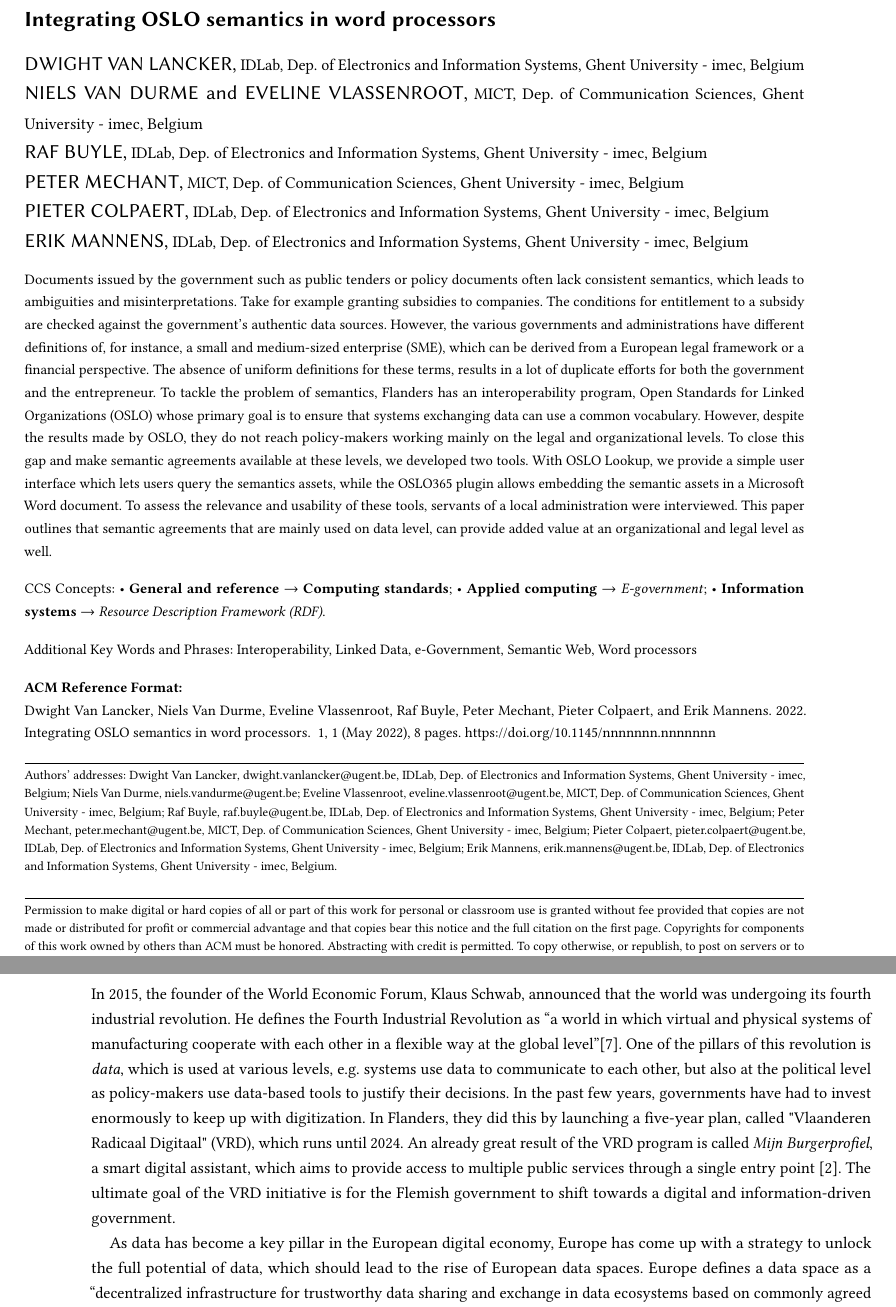
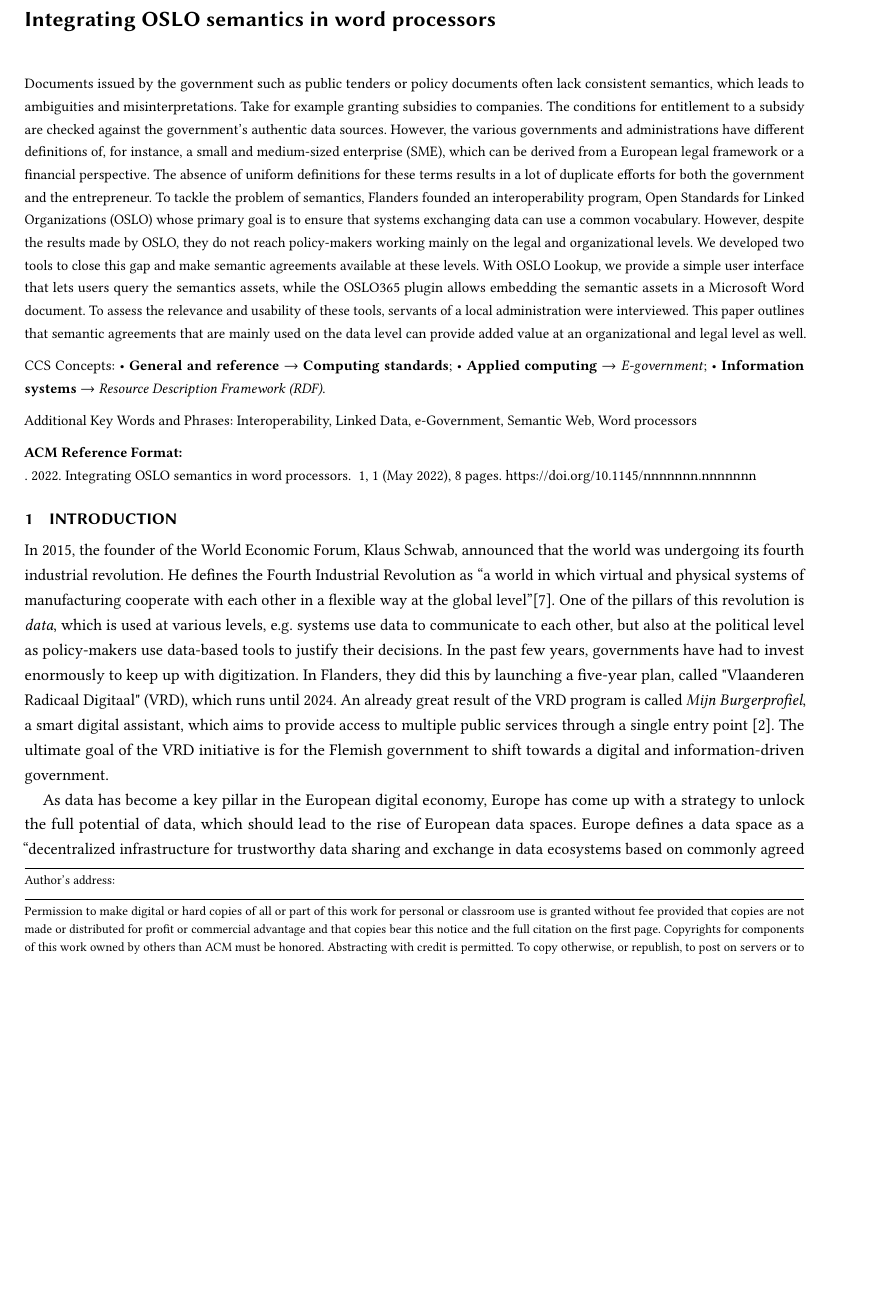
Before and after one commit to ddvlanck/icegov-2022, a LaTeX paper (paper/paper.tex): two parts of pages 1 and 2 of 8 before the commit and part of page 1 of 8 after it, the two joined at a grey line, cut so that both start at the same text, the shorter picture padded with empty space. The pictures show the PDF file paper/paper.pdf that the author committed with the source.

Commit message:
Updated text + generated double blind version (no author info)

```diff
--- a/paper/paper.tex
+++ b/paper/paper.tex
@@ -65,50 +65,50 @@
 %% Of note is the shared affiliation of the first two authors, and the
 %% "authornote" and "authornotemark" commands
 %% used to denote shared contribution to the research.
-\author{Dwight Van Lancker}
+%\author{Dwight Van Lancker}
 %\authornote{Both authors contributed equally to this research.}
-\email{dwight.vanlancker@ugent.be}
-\affiliation{%
-  \institution{IDLab, Dep. of Electronics and Information Systems, Ghent University - imec}
-  \country{Belgium}
-}
+%\email{dwight.vanlancker@ugent.be}
+%\affiliation{%
+%  \institution{IDLab, Dep. of Electronics and Information Systems, Ghent %University - imec}
+%  \country{Belgium}
+%}
 %\orcid{1234-5678-9012}
-\author{Niels Van Durme}
-\email{niels.vandurme@ugent.be}
-\author{Eveline Vlassenroot}
-\email{eveline.vlassenroot@ugent.be}
-\affiliation{%
-  \institution{MICT, Dep. of Communication Sciences, Ghent University - imec}
-  \country{Belgium}
-}
+%\author{Niels Van Durme}
+%\email{niels.vandurme@ugent.be}
+%\author{Eveline Vlassenroot}
+%\email{eveline.vlassenroot@ugent.be}
+%\affiliation{%
+%  \institution{MICT, Dep. of Communication Sciences, Ghent University - imec}
+%  \country{Belgium}
+%}
 
-\author{Raf Buyle}
-\email{raf.buyle@ugent.be}
-\affiliation{%
-  \institution{IDLab, Dep. of Electronics and Information Systems, Ghent University - imec}
-  \country{Belgium}
-}
+%\author{Raf Buyle}
+%\email{raf.buyle@ugent.be}
+%\affiliation{%
+%  \institution{IDLab, Dep. of Electronics and Information Systems, Ghent University - imec}
+%  \country{Belgium}
+%}
 
-\author{Peter Mechant}
-\email{peter.mechant@ugent.be}
-\affiliation{%
-  \institution{MICT, Dep. of Communication Sciences, Ghent University - imec}
-  \country{Belgium}
-}
-
-\author{Pieter Colpaert}
-\email{pieter.colpaert@ugent.be}
-\affiliation{%
-  \institution{IDLab, Dep. of Electronics and Information Systems, Ghent University - imec}
-  \country{Belgium}
-}
-
-\author{Erik Mannens}
-\email{erik.mannens@ugent.be}
-\affiliation{%
-  \institution{IDLab, Dep. of Electronics and Information Systems, Ghent University - imec}
-  \country{Belgium}
-}
+%\author{Peter Mechant}
+%\email{peter.mechant@ugent.be}
+%\affiliation{%
+%  \institution{MICT, Dep. of Communication Sciences, Ghent University - imec}
+%  \country{Belgium}
+%}
+%
+%\author{Pieter Colpaert}
+%\email{pieter.colpaert@ugent.be}
+%\affiliation{%
+%  \institution{IDLab, Dep. of Electronics and Information Systems, Ghent University - imec}
+%  \country{Belgium}
+%}
+%
+%\author{Erik Mannens}
+%\email{erik.mannens@ugent.be}
+%\affiliation{%
+%  \institution{IDLab, Dep. of Electronics and Information Systems, Ghent University - imec}
+%  \country{Belgium}
+%}
 
 
 %%
@@ -124,15 +124,16 @@
 %% article.
 \begin{abstract}
 Documents issued by the government such as public tenders or policy documents often lack consistent semantics, which leads to ambiguities and misinterpretations.
-Take for example granting subsidies to companies. The conditions for entitlement to a subsidy are checked against the government's authentic data sources.
+Take for example granting subsidies to companies.
+The conditions for entitlement to a subsidy are checked against the government’s authentic data sources.
 However, the various governments and administrations have different definitions of, for instance, a small and medium-sized enterprise (SME), which can be derived from a European legal framework or a financial perspective.
-The absence of uniform definitions for these terms, results in a lot of duplicate efforts for both the government and the entrepreneur.
-To tackle the problem of semantics, Flanders has an interoperability program, Open Standards for Linked Organizations (OSLO) whose primary goal is to ensure that systems exchanging data can use a common vocabulary.
+The absence of uniform definitions for these terms results in a lot of duplicate efforts for both the government and the entrepreneur.
+To tackle the problem of semantics, Flanders founded an interoperability program, Open Standards for Linked Organizations (OSLO) whose primary goal is to ensure that systems exchanging data can use a common vocabulary.
 However, despite the results made by OSLO, they do not reach policy-makers working mainly on the legal and organizational levels.
-To close this gap and make semantic agreements available at these levels, we developed two tools.
-With OSLO Lookup, we provide a simple user interface which lets users query the semantics assets, while the OSLO365 plugin allows embedding the semantic assets in a Microsoft Word document.
+We developed two tools to close this gap and make semantic agreements available at these levels.
+With OSLO Lookup, we provide a simple user interface that lets users query the semantics assets, while the OSLO365 plugin allows embedding the semantic assets in a Microsoft Word document.
 To assess the relevance and usability of these tools, servants of a local administration were interviewed.
-This paper outlines that semantic agreements that are mainly used on data level, can provide added value at an organizational and legal level as well.
+This paper outlines that semantic agreements that are mainly used on the data level can provide added value at an organizational and legal level as well.
 \end{abstract}
 
 %% TODO
@@ -330 +331,2 @@ Using a semi-structured interview guide, we talked to six public servants from d
 The ``think aloud'' protocol~\cite{jaaskelainen2010think} enabled us to identify information that is concentrated on during problem-solving as well as information used to facilitate problem resolution.
+When asked to define a particular concept (e.g., `Gemeente' [Municipality]), most respondents interacted with the thesaurus function - expecting a full dictionary containing all OSLO vocabulary terms - rather than the therefore intended search function.
```
Also changed, not shown: paper/paper.pdf, paper/paper.tex (29 more changed lines).
